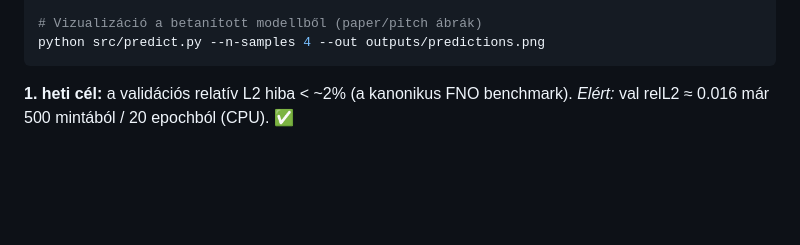
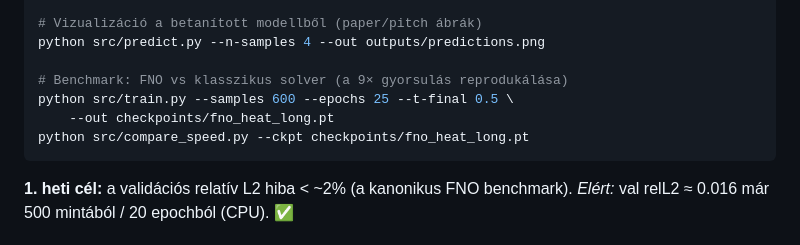
Before and after one commit to iami180/test-app, a Markdown page: README.md, the part around one of its changes. GitHub-like rendering; blank space fills up the shorter version.

````diff
--- a/README.md
+++ b/README.md
@@ -44,6 +70,11 @@ python src/train.py --data data/heat_dataset.npz --epochs 50
 
 # Vizualizáció a betanított modellből (paper/pitch ábrák)
 python src/predict.py --n-samples 4 --out outputs/predictions.png
+
+# Benchmark: FNO vs klasszikus solver (a 9× gyorsulás reprodukálása)
+python src/train.py --samples 600 --epochs 25 --t-final 0.5 \
+    --out checkpoints/fno_heat_long.pt
+python src/compare_speed.py --ckpt checkpoints/fno_heat_long.pt
 ```
 
 **1. heti cél:** a validációs relatív L2 hiba < ~2% (a kanonikus FNO benchmark).
````
Also changed, not shown: other parts of README.md (+27 -1 lines), docs/benchmark.md (added, +37 -0 lines), docs/benchmark_speedup.png (added), docs/predictions.png (added), 1 other file.
